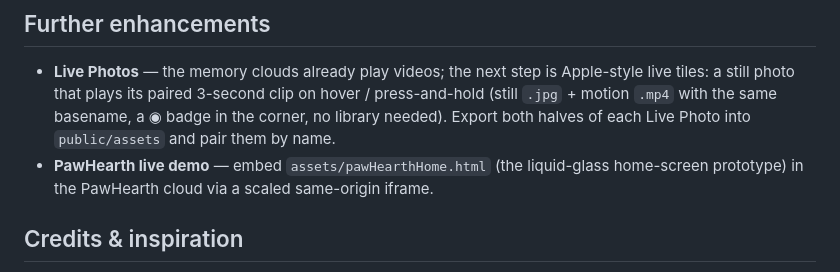
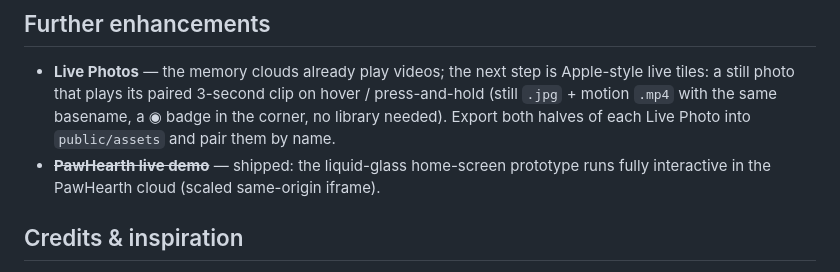
Before and after one commit to alicewangzm/ma-vie, a Markdown page: README.md, the part around the change. GitHub-like rendering.

Commit message:
docs: mark the PawHearth embed shipped in Further enhancements
Co-Authored-By: Claude Fable 5 <noreply@anthropic.com>

```diff
--- a/README.md
+++ b/README.md
@@ -134,8 +134,8 @@ with full feature parity. Same edge delivery, same per-push previews.
   hover / press-and-hold (still `.jpg` + motion `.mp4` with the same basename,
   a ◉ badge in the corner, no library needed). Export both halves of each Live
   Photo into `public/assets` and pair them by name.
-- **PawHearth live demo** — embed `assets/pawHearthHome.html` (the liquid-glass
-  home-screen prototype) in the PawHearth cloud via a scaled same-origin iframe.
+- ~~**PawHearth live demo**~~ — shipped: the liquid-glass home-screen prototype
+  runs fully interactive in the PawHearth cloud (scaled same-origin iframe).
 
 ## Credits & inspiration
 
```
